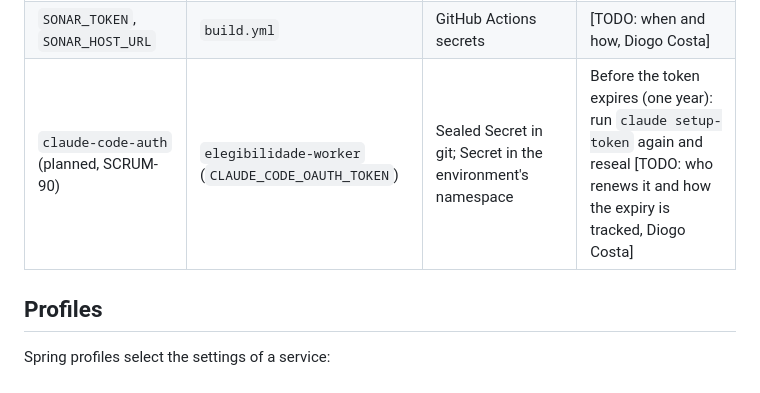
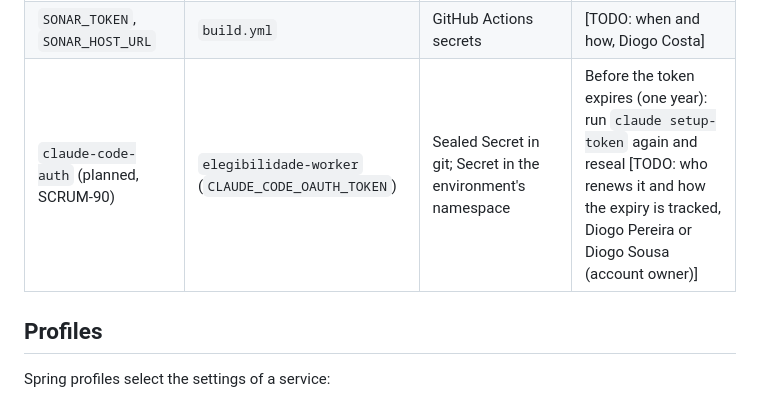
Before and after one commit to DiogoC0307/LABDSOF_2627_1221137_1211439_1211514_1250505, a Markdown page: docs/operations/deployment-and-operations.md, the part around the change. GitHub-like rendering.

Commit message:
docs(ops): the token owner renews the CLI token, SCRUM-101

```diff
--- a/docs/operations/deployment-and-operations.md
+++ b/docs/operations/deployment-and-operations.md
@@ -124,7 +124,7 @@ Policy and threat analysis are on **09 · Security and Privacy Assessment**; thi
 | `rabbitmq-credentials` | RabbitMQ admin login | same | [TODO: when and how, Diogo Costa] |
 | `grafana-admin` | Grafana `admin` | same, in the namespace `observability` | [TODO: when and how, Diogo Costa] |
 | `SONAR_TOKEN`, `SONAR_HOST_URL` | `build.yml` | GitHub Actions secrets | [TODO: when and how, Diogo Costa] |
-| `claude-code-auth` (planned, SCRUM-90) | `elegibilidade-worker` (`CLAUDE_CODE_OAUTH_TOKEN`) | Sealed Secret in git; Secret in the environment's namespace | Before the token expires (one year): run `claude setup-token` again and reseal [TODO: who renews it and how the expiry is tracked, Diogo Costa] |
+| `claude-code-auth` (planned, SCRUM-90) | `elegibilidade-worker` (`CLAUDE_CODE_OAUTH_TOKEN`) | Sealed Secret in git; Secret in the environment's namespace | Before the token expires (one year): run `claude setup-token` again and reseal [TODO: who renews it and how the expiry is tracked, Diogo Pereira or Diogo Sousa (account owner)] |
 
 ## Profiles
 
```
